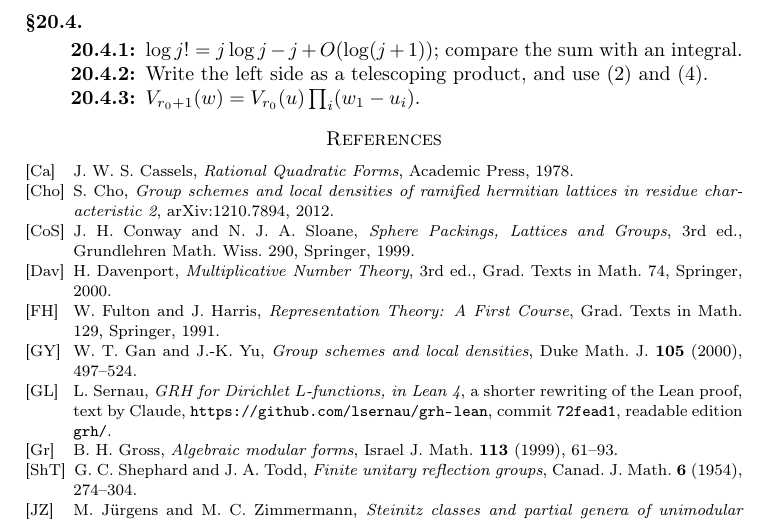
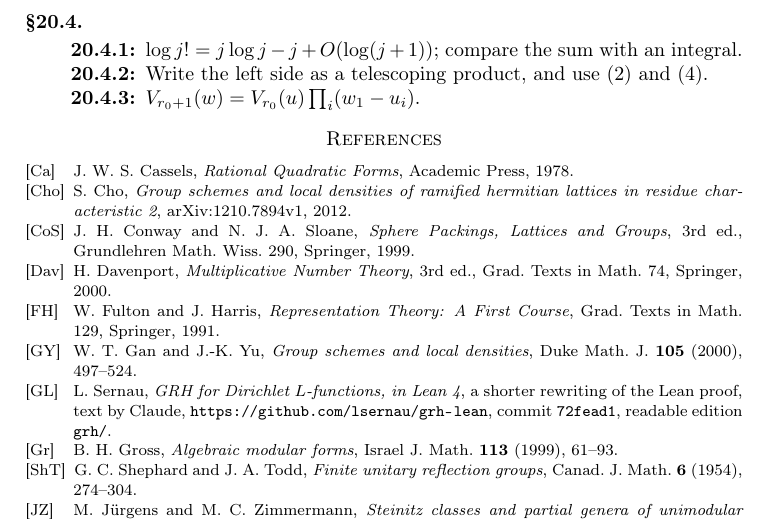
Before and after one commit to ultronozm/grh-workbook, a LaTeX paper (20261125T002000--definite-theta-lifts__workbook.tex): part of page 6 of 6, cut so that both start at the same text. Compiled offline with pdfLaTeX.

Commit message:
Ch. Definite theta lifts: fix citation audit B (cite-27): the cited title is that of arXiv:1210.7894v1

```diff
--- a/20261125T002000--definite-theta-lifts__workbook.tex
+++ b/20261125T002000--definite-theta-lifts__workbook.tex
@@ -257,7 +257,7 @@ In the rewritten Lean proof \cite{GL} the count is used in the following form, i
 
 \begin{thebibliography}{CoS}
 \bibitem[Ca]{Ca} J.~W.~S.~Cassels, \emph{Rational Quadratic Forms}, Academic Press, 1978.
-\bibitem[Cho]{Cho} S.~Cho, \emph{Group schemes and local densities of ramified hermitian lattices in residue characteristic 2}, arXiv:1210.7894, 2012.
+\bibitem[Cho]{Cho} S.~Cho, \emph{Group schemes and local densities of ramified hermitian lattices in residue characteristic 2}, arXiv:1210.7894v1, 2012.
 \bibitem[CoS]{CoS} J.~H.~Conway and N.~J.~A.~Sloane, \emph{Sphere Packings, Lattices and Groups}, 3rd ed., Grundlehren Math.\ Wiss.\ 290, Springer, 1999.
 \bibitem[Dav]{Dav} H.~Davenport, \emph{Multiplicative Number Theory}, 3rd ed., Grad.\ Texts in Math.\ 74, Springer, 2000.
 \bibitem[FH]{FH} W.~Fulton and J.~Harris, \emph{Representation Theory: A First Course}, Grad.\ Texts in Math.\ 129, Springer, 1991.
```
